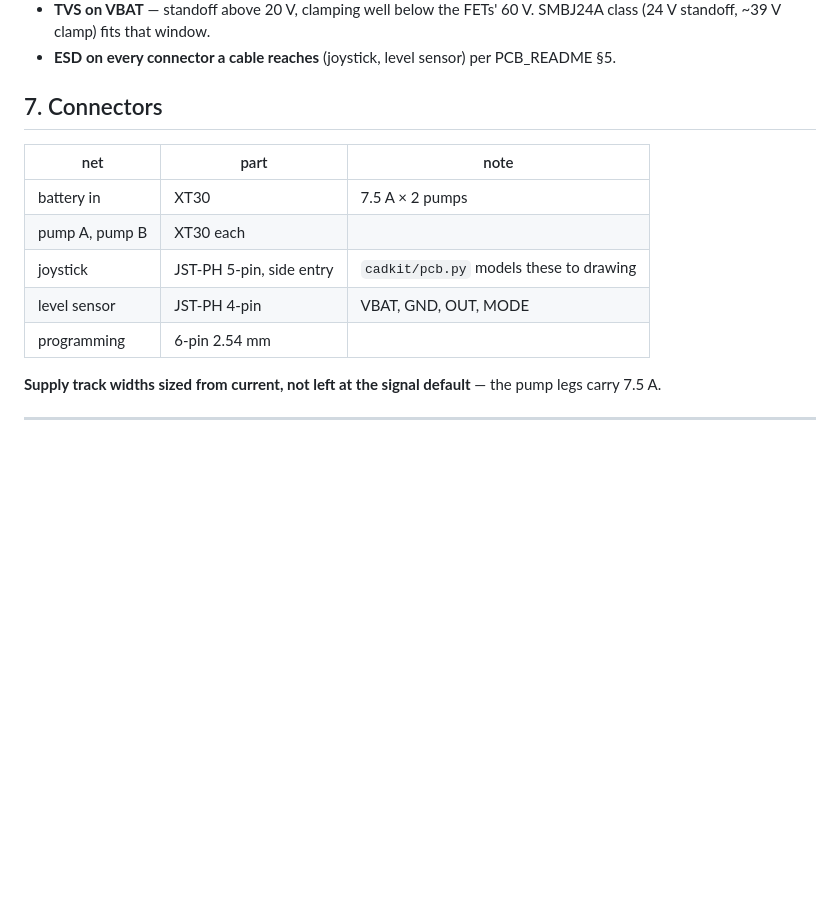
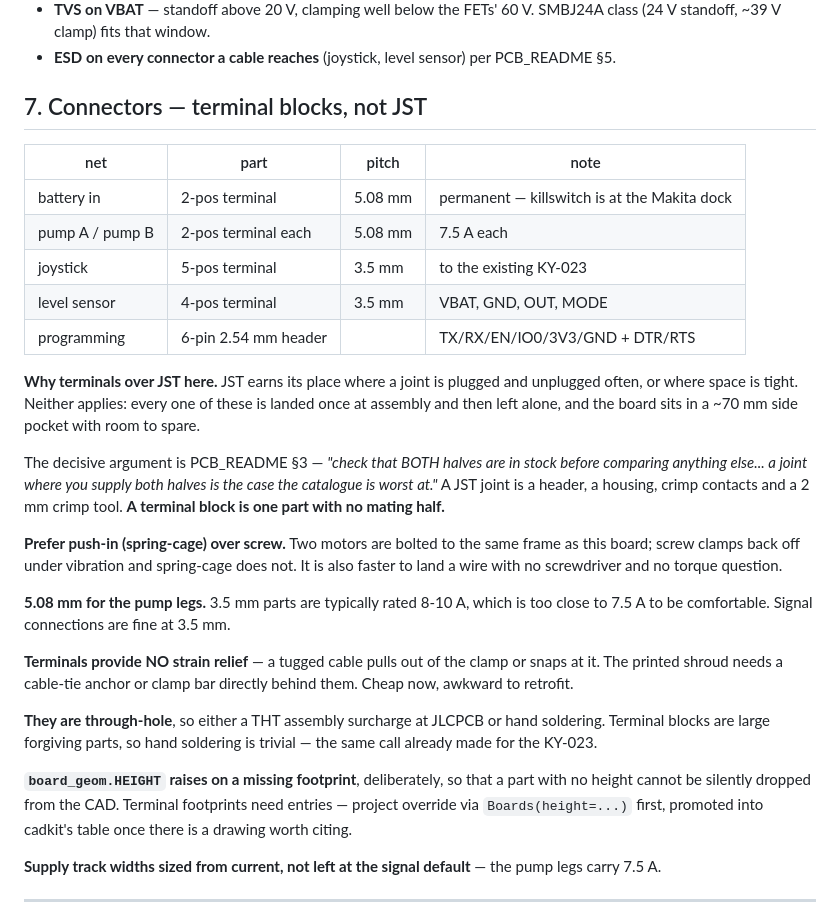
Before and after one commit to gustebeast/watering-backpack, a Markdown page: elec/CIRCUIT.md, the part around the change. Drawn GitHub-style; blank space fills up the shorter version.

Commit message:
elec: terminal blocks instead of JST on the main board
Every connection on this board is landed once at assembly and then left alone,
and the board sits in a ~70 mm side pocket, so JST's two advantages -- repeated
plug/unplug and tight space -- both go unused.

The decisive argument is PCB_README section 3: check that BOTH halves are in
stock before comparing anything else, because a joint where you supply both
halves is the case the catalogue is worst at. A JST joint is a header, a housing,
crimp contacts and a 2 mm crimp tool. A terminal block is one part with no mating
half.

Prefers spring-cage over screw: two motors are bolted to this same frame and
screw clamps back off under vibration. Pump legs go to 5.08 mm pitch, since
3.5 mm parts are typically rated 8-10 A against a 7.5 A load.

Two consequences recorded rather than discovered later: terminals provide no
strain relief, so the printed shroud needs a cable anchor directly behind them;
and board_geom.HEIGHT raises on a footprint with no entry -- deliberately, so a
part with no height cannot be silently dropped from the CAD -- so the terminal
footprints need heights before the CAD can build around the board.

Drops the XT30s with it: the board's battery link is permanent, since the
killswitch is unplugging the Makita pack at the dock.

Co-Authored-By: Claude Opus 5 <noreply@anthropic.com>

```diff
--- a/elec/CIRCUIT.md
+++ b/elec/CIRCUIT.md
@@ -125,15 +125,45 @@ pack voltage, which is what the divider below is for.
 - **ESD on every connector a cable reaches** (joystick, level sensor) per
   PCB_README §5.
 
-## 7. Connectors
+## 7. Connectors — terminal blocks, not JST
 
-| net | part | note |
-|---|---|---|
-| battery in | XT30 | 7.5 A × 2 pumps |
-| pump A, pump B | XT30 each | |
-| joystick | JST-PH 5-pin, side entry | `cadkit/pcb.py` models these to drawing |
-| level sensor | JST-PH 4-pin | VBAT, GND, OUT, MODE |
-| programming | 6-pin 2.54 mm | |
+| net | part | pitch | note |
+|---|---|---|---|
+| battery in | 2-pos terminal | 5.08 mm | permanent — killswitch is at the Makita dock |
+| pump A / pump B | 2-pos terminal each | 5.08 mm | 7.5 A each |
+| joystick | 5-pos terminal | 3.5 mm | to the existing KY-023 |
+| level sensor | 4-pos terminal | 3.5 mm | VBAT, GND, OUT, MODE |
+| programming | 6-pin 2.54 mm header | | TX/RX/EN/IO0/3V3/GND + DTR/RTS |
+
+**Why terminals over JST here.** JST earns its place where a joint is plugged and
+unplugged often, or where space is tight. Neither applies: every one of these is
+landed once at assembly and then left alone, and the board sits in a ~70 mm side
+pocket with room to spare.
+
+The decisive argument is PCB_README §3 — *"check that BOTH halves are in stock
+before comparing anything else... a joint where you supply both halves is the case
+the catalogue is worst at."* A JST joint is a header, a housing, crimp contacts
+and a 2 mm crimp tool. **A terminal block is one part with no mating half.**
+
+**Prefer push-in (spring-cage) over screw.** Two motors are bolted to the same
+frame as this board; screw clamps back off under vibration and spring-cage does
+not. It is also faster to land a wire with no screwdriver and no torque question.
+
+**5.08 mm for the pump legs.** 3.5 mm parts are typically rated 8-10 A, which is
+too close to 7.5 A to be comfortable. Signal connections are fine at 3.5 mm.
+
+**Terminals provide NO strain relief** — a tugged cable pulls out of the clamp or
+snaps at it. The printed shroud needs a cable-tie anchor or clamp bar directly
+behind them. Cheap now, awkward to retrofit.
+
+**They are through-hole**, so either a THT assembly surcharge at JLCPCB or hand
+soldering. Terminal blocks are large forgiving parts, so hand soldering is trivial
+— the same call already made for the KY-023.
+
+**`board_geom.HEIGHT` raises on a missing footprint**, deliberately, so that a part
+with no height cannot be silently dropped from the CAD. Terminal footprints need
+entries — project override via `Boards(height=...)` first, promoted into cadkit's
+table once there is a drawing worth citing.
 
 **Supply track widths sized from current, not left at the signal default** — the
 pump legs carry 7.5 A.
```
Also changed, not shown: bom_consolidated.md (+8 -2 lines).
